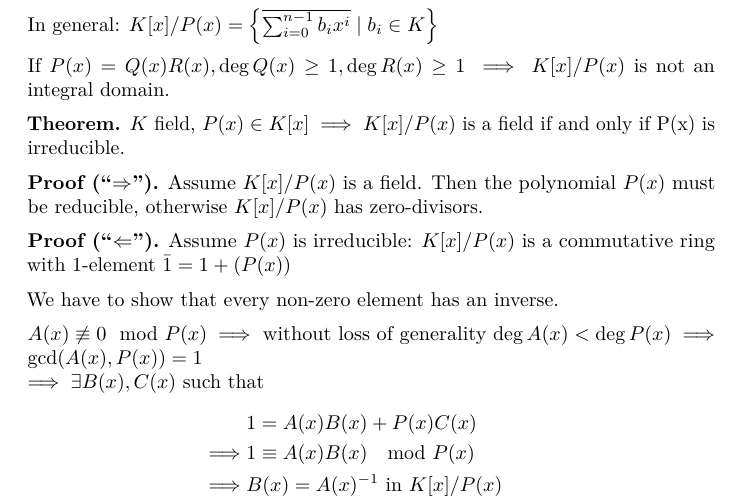
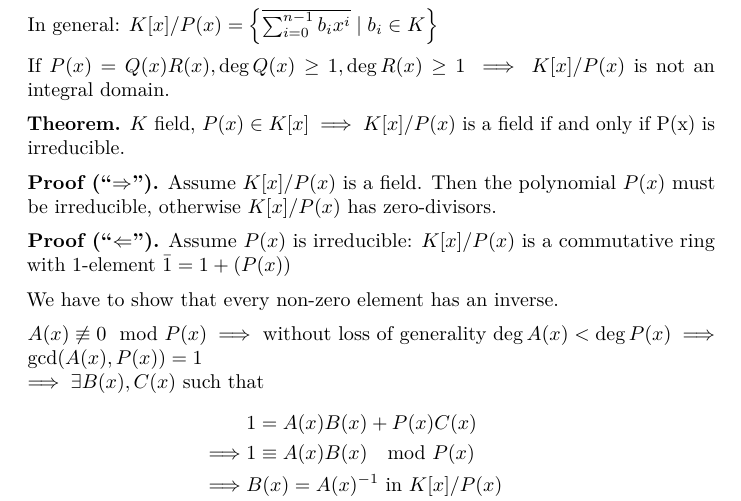
Before and after one commit to w-wallner/discrete_mathematics_lecture_notes, a LaTeX thesis (main.tex, which reads pad-20131220.tex): part of page 86 of 95, cut so that both start at the same text. Compiled offline with pdfLaTeX.

Commit message:
Fix small mistakes

```diff
--- a/pad-20131220.tex
+++ b/pad-20131220.tex
@@ -96,7 +96,7 @@ If $P(x) = Q(x)R(x), \deg Q(x) \geq 1, \deg R(x) \geq 1 \implies K[x] / P(x)$ is
 $K$ field, $P(x) \in K[x] \implies K[x] / P(x)$ is a field if and only if P(x) is irreducible.
 
 \ProofForward.
-Assume $K[x] / P(x)$ is a field. Then the polynomial $P(x)$ must be reducible, otherwise $K[x] / P(x)$ has zero-divisors.
+Assume $K[x] / P(x)$ is a field. Then the polynomial $P(x)$ must be irreducible, otherwise $K[x] / P(x)$ has zero-divisors.
 
 \ProofBackward. Assume $P(x)$ is irreducible:
 $K[x] / P(x)$ is a commutative ring with 1-element $\bar{1} = 1+ (P(x))$
```
Also changed, not shown: pad-20131220.tex (2 more changed lines).
